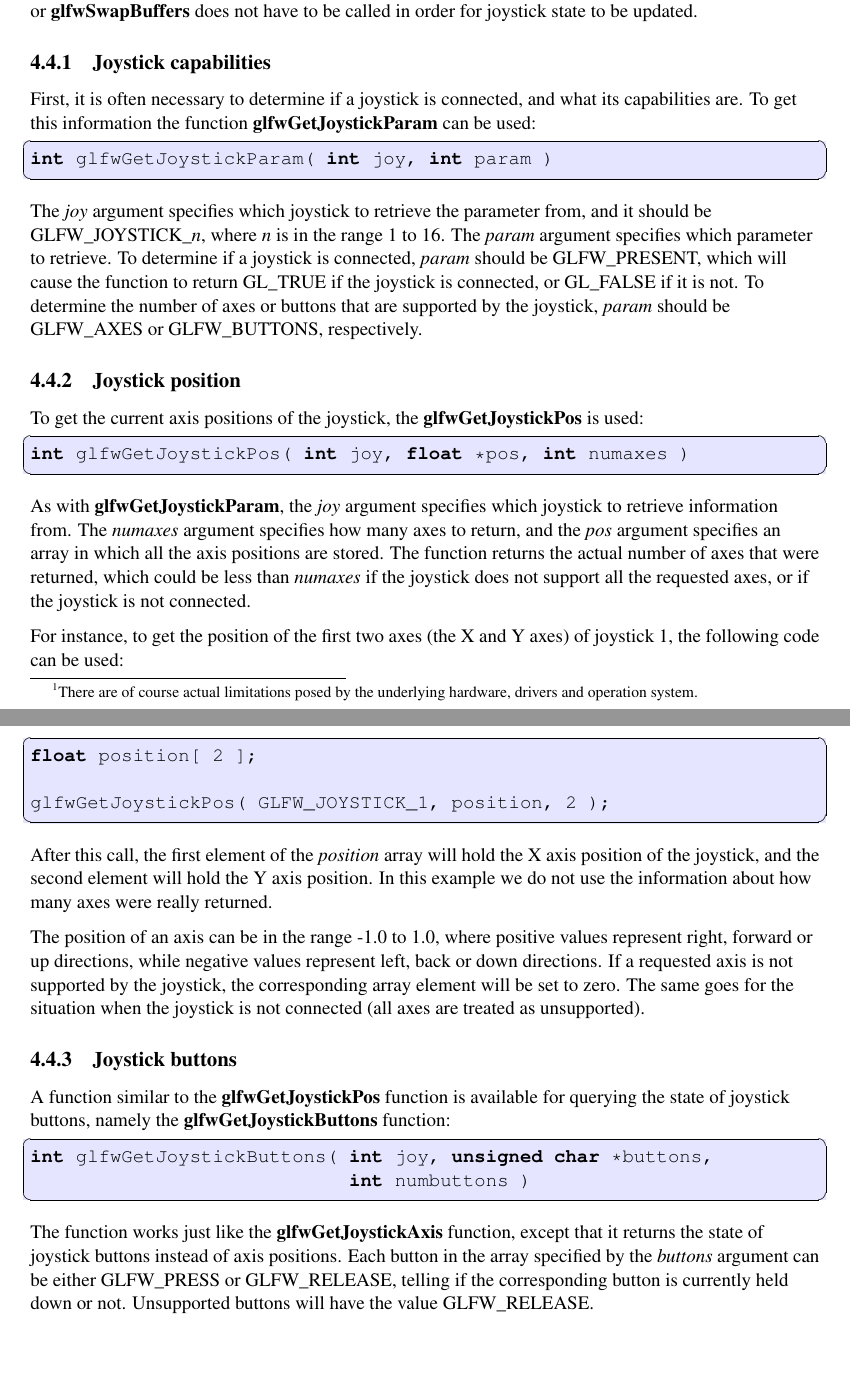
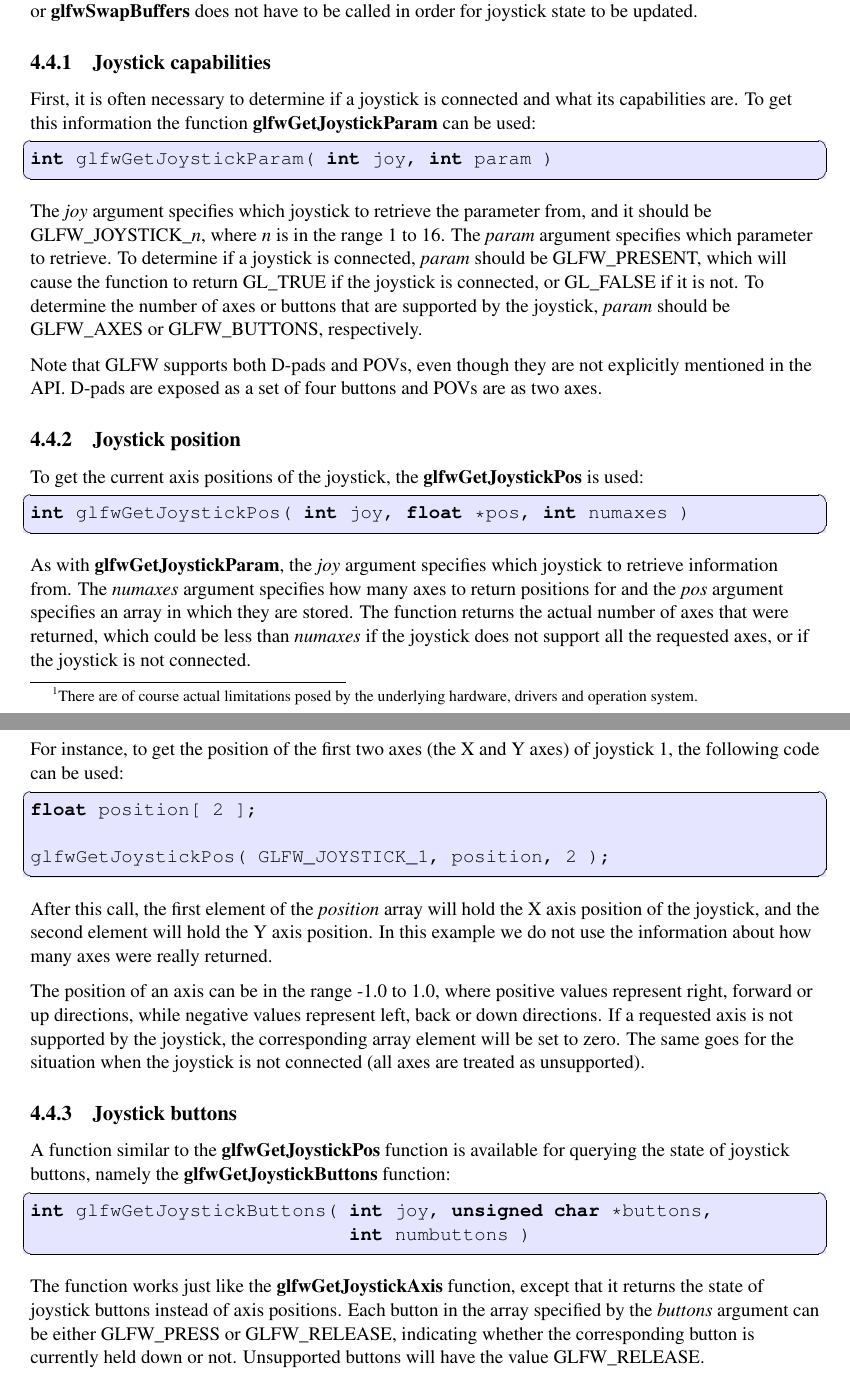
Before and after one commit to glfw/glfw-legacy, a LaTeX document (docs/glfwug.tex): two parts of pages 22 and 23 of 43, joined at a grey line, cut so that both start at the same text, the shorter picture padded with empty space. Compiled offline with pdfLaTeX; the source files are stored in an older character set and shown here as Unicode.

Commit message:
Multiple updates.

```diff
--- a/docs/glfwug.tex
+++ b/docs/glfwug.tex
@@ -964,7 +964,7 @@ have to be called in order for joystick state to be updated.
 
 %-------------------------------------------------------------------------
 \subsection{Joystick capabilities}
-First, it is often necessary to determine if a joystick is connected, and
+First, it is often necessary to determine if a joystick is connected and
 what its capabilities are. To get this information the function
 \textbf{glfwGetJoystickParam} can be used:
 
@@ -982,6 +982,10 @@ To determine the number of axes or buttons that are supported by the
 joystick, \textit{param} should be GLFW\_AXES or GLFW\_BUTTONS,
 respectively.
 
+Note that \GLFW\ supports both D-pads and POVs, even though they are not
+explicitly mentioned in the API.  D-pads are exposed as a set of four buttons
+and POVs are as two axes.
+
 
 %-------------------------------------------------------------------------
 \subsection{Joystick position}
@@ -994,8 +998,8 @@ int glfwGetJoystickPos( int joy, float *pos, int numaxes )
 
 As with \textbf{glfwGetJoystickParam}, the \textit{joy} argument
 specifies which joystick to retrieve information from. The
-\textit{numaxes} argument specifies how many axes to return, and the
-\textit{pos} argument specifies an array in which all the axis positions
+\textit{numaxes} argument specifies how many axes to return positions for and the
+\textit{pos} argument specifies an array in which they
 are stored. The function returns the actual number of axes that were
 returned, which could be less than \textit{numaxes} if the joystick does
 not support all the requested axes, or if the joystick is not connected.
@@ -1033,12 +1037,12 @@ int glfwGetJoystickButtons( int joy, unsigned char *buttons,
                             int numbuttons )
 \end{lstlisting}
 
-The function works just like the \textbf{glfwGetJoystickAxis} function,
-except that it returns the state of joystick buttons instead of axis
-positions. Each button in the array specified by the \textit{buttons}
-argument can be either GLFW\_PRESS or GLFW\_RELEASE, telling if the
-corresponding button is currently held down or not. Unsupported buttons
-will have the value GLFW\_RELEASE.
+The function works just like the \textbf{glfwGetJoystickAxis} function, except
+that it returns the state of joystick buttons instead of axis positions. Each
+button in the array specified by the \textit{buttons} argument can be either
+GLFW\_PRESS or GLFW\_RELEASE, indicating whether the corresponding button is
+currently held down or not. Unsupported buttons will have the value
+GLFW\_RELEASE.
 
 
 %-------------------------------------------------------------------------
```
